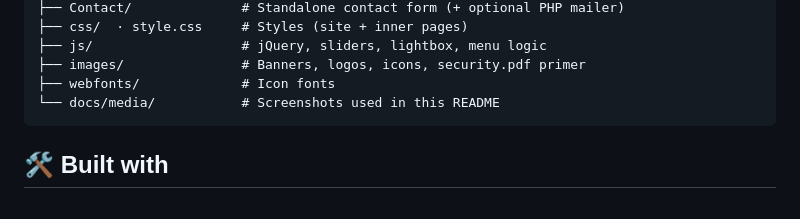
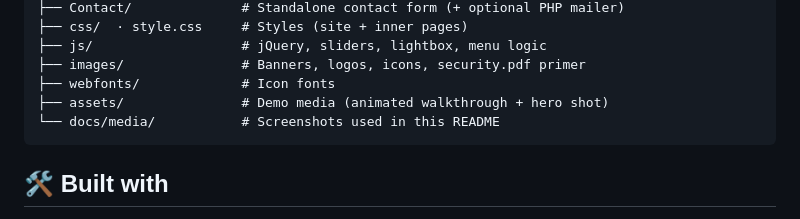
Before and after one commit to waleedsworld/beginnerslvl.github.io, a Markdown page: README.md, the part around one of its changes. Rendered like a GitHub page.

Commit message:
Embed animated walkthrough in README and list assets/ in project tree

````diff
--- a/README.md
+++ b/README.md
@@ -80,6 +86,7 @@ That's it. You're in. Poke around the pages, the menus, and the forums.
 ├── js/                   # jQuery, sliders, lightbox, menu logic
 ├── images/               # Banners, logos, icons, security.pdf primer
 ├── webfonts/             # Icon fonts
+├── assets/               # Demo media (animated walkthrough + hero shot)
 └── docs/media/           # Screenshots used in this README
 ```
 
````
Also changed, not shown: other parts of README.md (+6 -0 lines).
